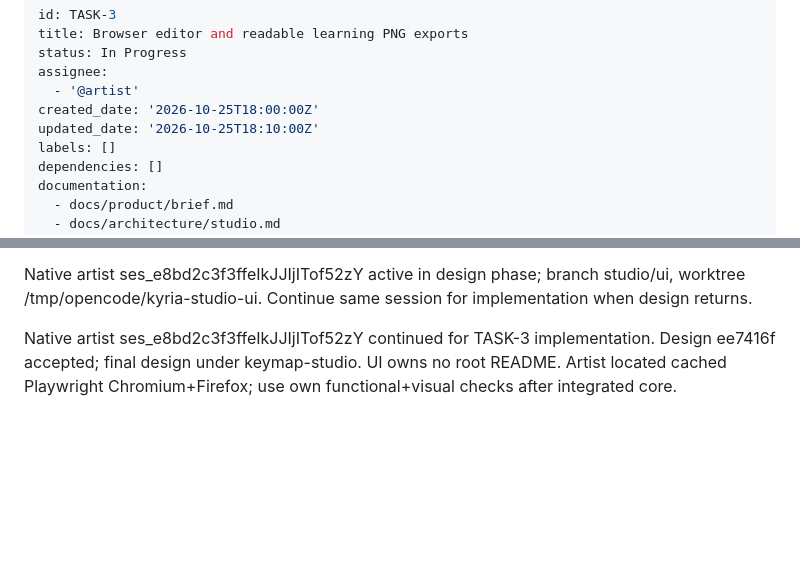
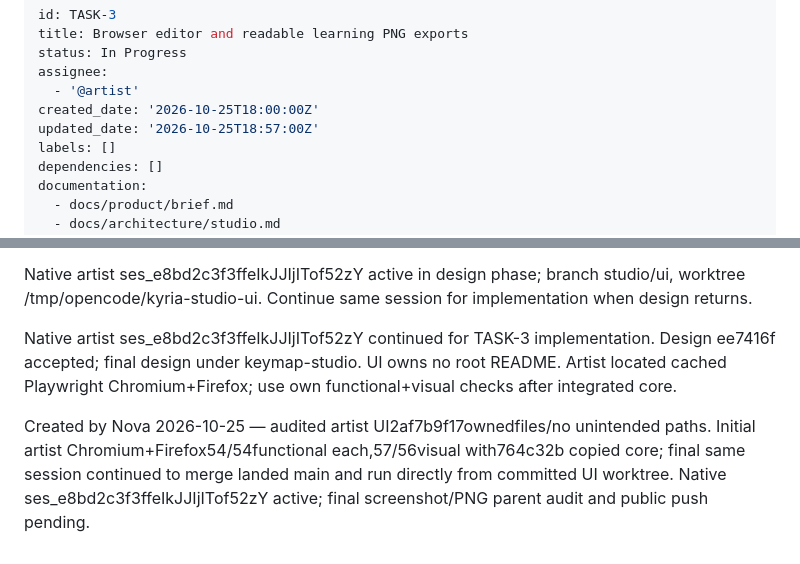
Before and after one commit to fwhskr/kyria-v4-setup, a Markdown page: backlog/tasks/task-3 - Browser-editor-and-readable-learning-PNG-exports.md, 2 parts joined by grey strips. GitHub-like rendering; blank space fills up the shorter version.

Commit message:
chore(backlog): record browser implementation and final gate

```diff
--- a/backlog/tasks/task-3 - Browser-editor-and-readable-learning-PNG-exports.md
+++ b/backlog/tasks/task-3 - Browser-editor-and-readable-learning-PNG-exports.md
@@ -5,7 +5,7 @@ status: In Progress
 assignee:
   - '@artist'
 created_date: '2026-10-25T18:00:00Z'
-updated_date: '2026-10-25T18:10:00Z'
+updated_date: '2026-10-25T18:57:00Z'
 labels: []
 dependencies: []
 documentation:
@@ -52,4 +52,6 @@ Created by Nova 2026-10-25 — READY architecture at 9591904 prioritizes Estonia
 Native artist ses_e8bd2c3f3ffeIkJJIjITof52zY active in design phase; branch studio/ui, worktree /tmp/opencode/kyria-studio-ui. Continue same session for implementation when design returns.
 
 Native artist ses_e8bd2c3f3ffeIkJJIjITof52zY continued for TASK-3 implementation. Design ee7416f accepted; final design under keymap-studio. UI owns no root README. Artist located cached Playwright Chromium+Firefox; use own functional+visual checks after integrated core.
+
+Created by Nova 2026-10-25 — audited artist UI2af7b9f17ownedfiles/no unintended paths. Initial artist Chromium+Firefox54/54functional each,57/56visual with764c32b copied core; final same session continued to merge landed main and run directly from committed UI worktree. Native ses_e8bd2c3f3ffeIkJJIjITof52zY active; final screenshot/PNG parent audit and public push pending.
 <!-- SECTION:NOTES:END -->
```
Also changed, not shown: backlog/tasks/task-2 - Estonian-keycode-catalog-and-actual-output-legends.md (+3 -1 lines).
